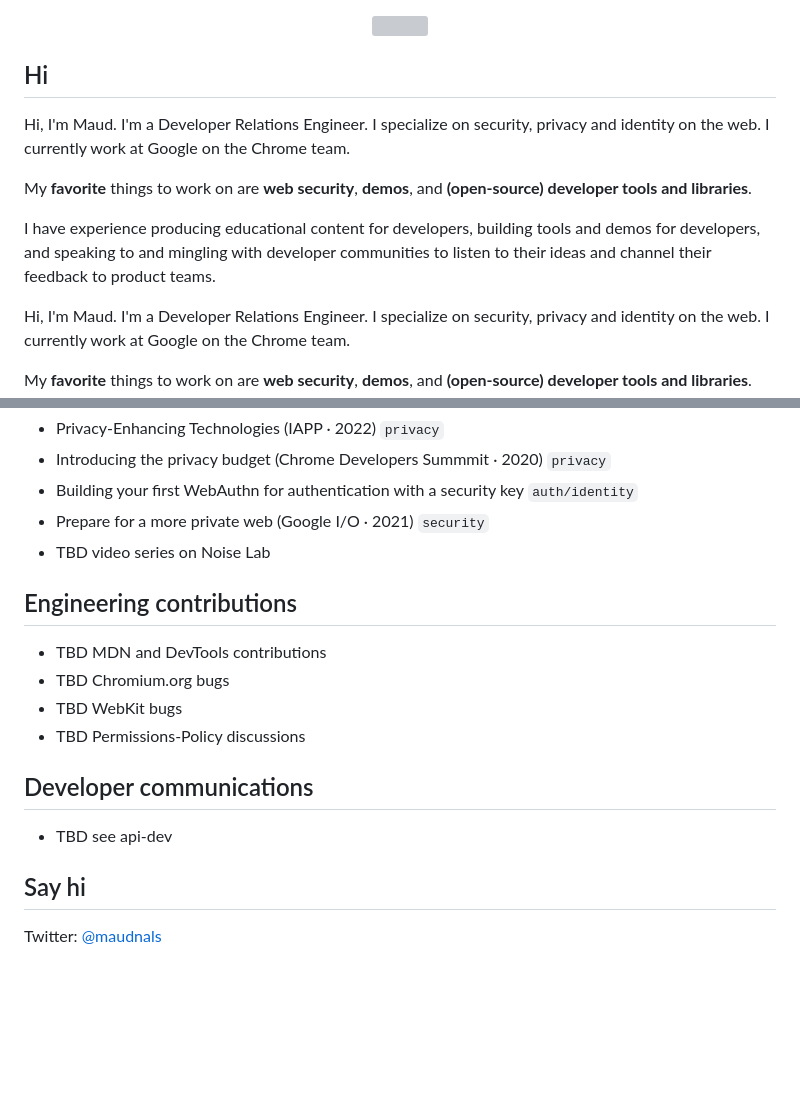
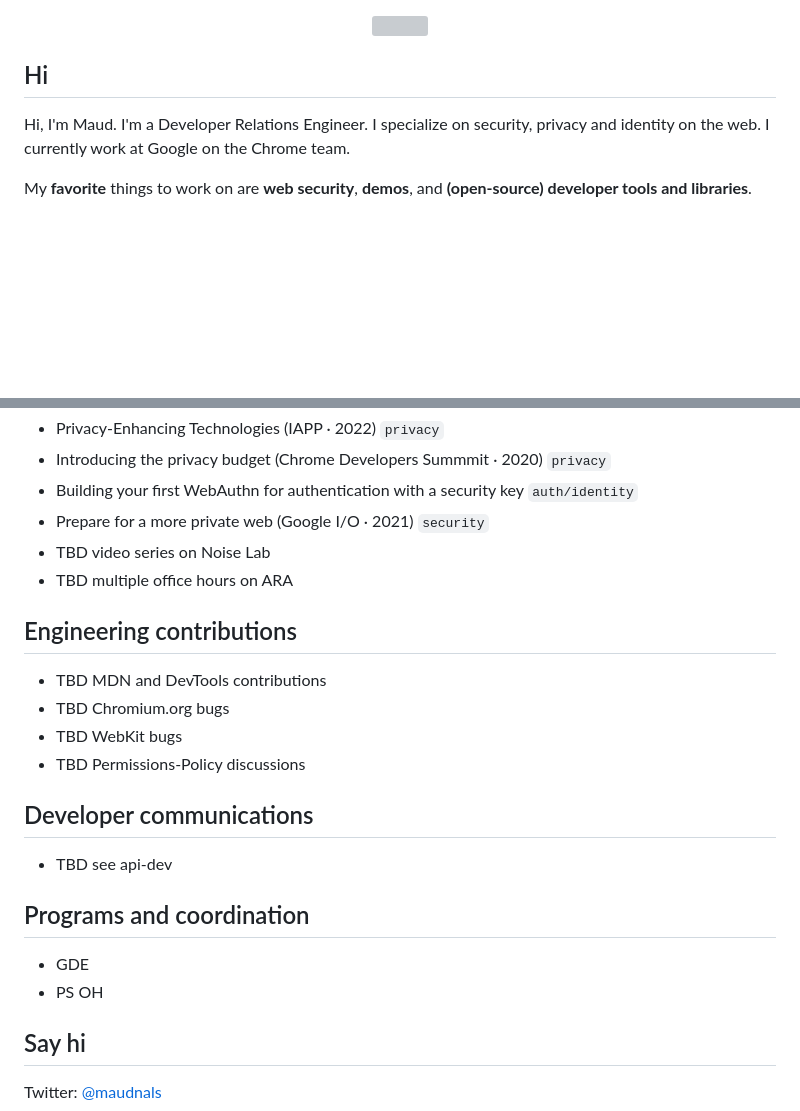
Before and after one commit to maudnals/maudnals.github.io, a Markdown page: README.md, 2 parts joined by grey strips. Drawn GitHub-style; blank space fills up the shorter version; grey boxes are pictures that could not be loaded.

```diff
--- a/README.md
+++ b/README.md
@@ -7,15 +7,6 @@
 </p>
 
 ## Hi
-
-<p style="max-width: 30ch">
-Hi, I'm Maud. I'm a Developer Relations Engineer.
-I specialize on security, privacy and identity on the web. I currently work at Google on the Chrome team.
-
-My **favorite** things to work on are **web security**, **demos**, and **(open-source) developer tools and libraries**.
-
-I have experience producing educational content for developers, building tools and demos for developers, and speaking to and mingling with developer communities to listen to their ideas and channel their feedback to product teams.
-</p>
 
 Hi, I'm Maud. I'm a Developer Relations Engineer.
 I specialize on security, privacy and identity on the web. I currently work at Google on the Chrome team.
@@ -77,6 +68,7 @@ As lead/coordinator and contributor:
 * Building your first WebAuthn for authentication with a security key `auth/identity`
 * Prepare for a more private web (Google I/O · 2021) `security`
 * TBD video series on Noise Lab
+* TBD multiple office hours on ARA
 
 ## Engineering contributions
 
@@ -88,6 +80,11 @@ As lead/coordinator and contributor:
 ## Developer communications
 
 * TBD see api-dev
+
+## Programs and coordination
+
+* GDE
+* PS OH
 
 ## Say hi
 
```
